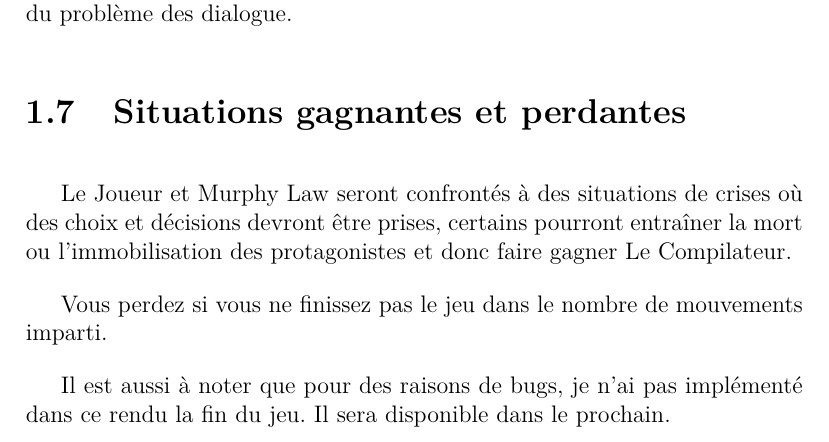
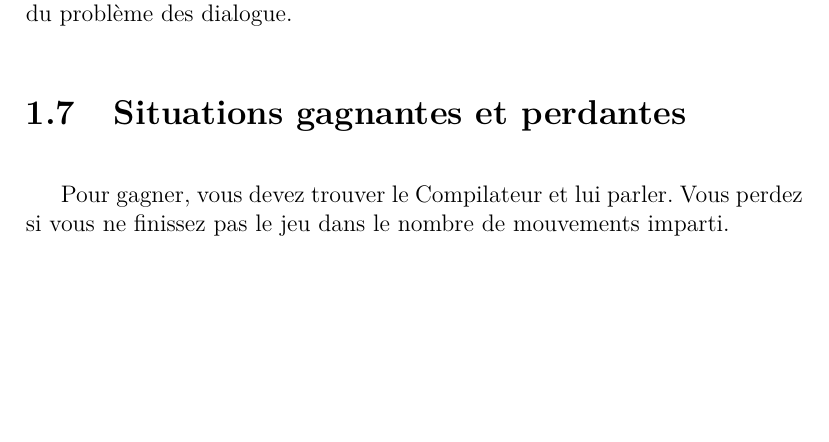
Before and after one commit to HelloEdit/zuul, a LaTeX document (rapport/rapport.tex, which reads rapport/content/presentation.tex): part of page 8 of 82, cut so that both start at the same text, the shorter picture padded with empty space. Compiled offline with pdfLaTeX.

Commit message:
update again yes

```diff
--- a/rapport/content/presentation.tex
+++ b/rapport/content/presentation.tex
@@ -64,11 +64,7 @@ De la même façon, cette liste ne comprend que les personnages essentiels au sc
 
 \section{Situations gagnantes et perdantes}
 
-Le Joueur et Murphy Law seront confrontés à des situations de crises où des choix et décisions devront être prises, certains pourront entraîner la mort ou l'immobilisation des protagonistes et donc faire gagner Le Compilateur.
-
-Vous perdez si vous ne finissez pas le jeu dans le nombre de mouvements imparti.
-
-Il est aussi à noter que pour des raisons de bugs, je n'ai pas implémenté dans ce rendu la fin du jeu. Il sera disponible dans le prochain.
+Pour gagner, vous devez trouver le Compilateur et lui parler. Vous perdez si vous ne finissez pas le jeu dans le nombre de mouvements imparti.
 
 \section{Commentaires}
 
```
